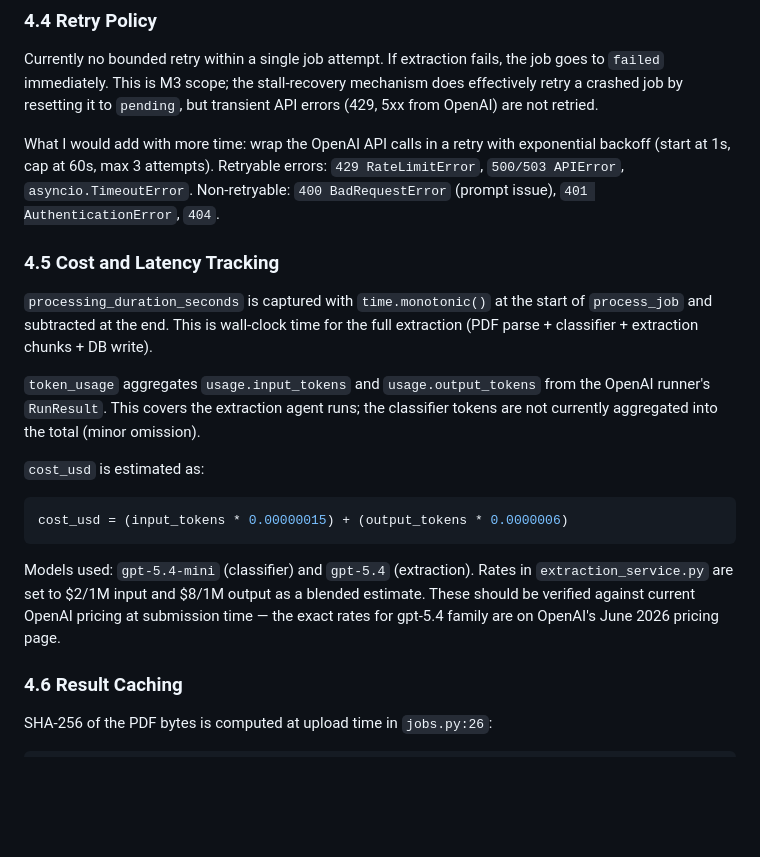
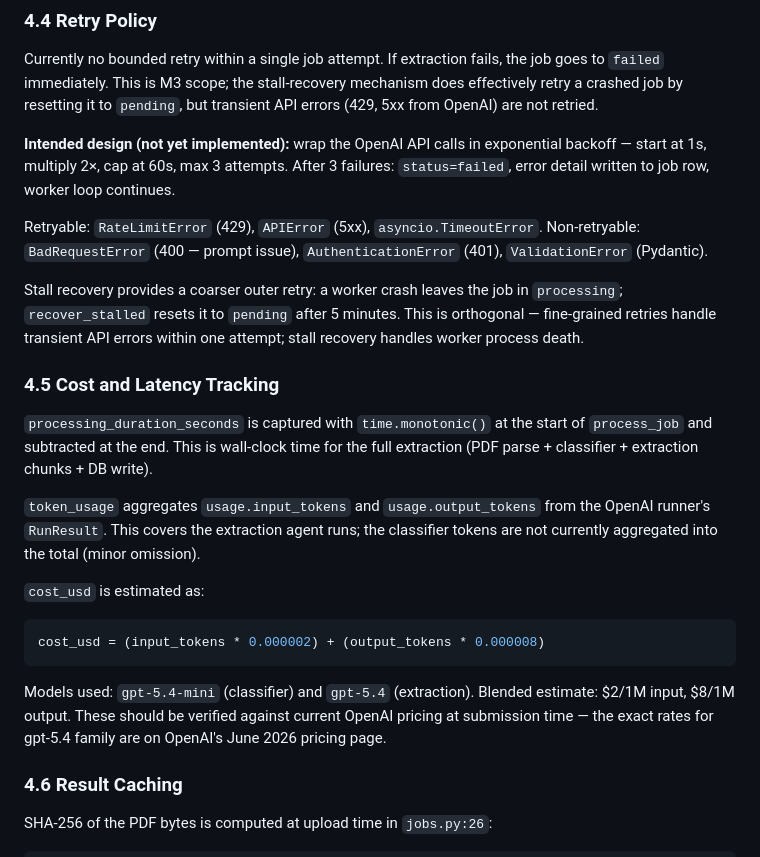
Before and after one commit to MIthunvasanth/billing_App, a Markdown page: docs/design.md, the part around one of its changes. GitHub-like rendering; blank space fills up the shorter version.

````diff
--- a/docs/design.md
+++ b/docs/design.md
@@ -193,7 +193,12 @@ A `processing` job cannot be directly cancelled — it must either complete, fai
 
 Currently no bounded retry within a single job attempt. If extraction fails, the job goes to `failed` immediately. This is M3 scope; the stall-recovery mechanism does effectively retry a crashed job by resetting it to `pending`, but transient API errors (429, 5xx from OpenAI) are not retried.
 
-What I would add with more time: wrap the OpenAI API calls in a retry with exponential backoff (start at 1s, cap at 60s, max 3 attempts). Retryable errors: `429 RateLimitError`, `500/503 APIError`, `asyncio.TimeoutError`. Non-retryable: `400 BadRequestError` (prompt issue), `401 AuthenticationError`, `404`.
+**Intended design (not yet implemented):** wrap the OpenAI API calls in exponential backoff — start at 1s, multiply 2×, cap at 60s, max 3 attempts. After 3 failures: `status=failed`, error detail written to job row, worker loop continues.
+
+Retryable: `RateLimitError` (429), `APIError` (5xx), `asyncio.TimeoutError`.
+Non-retryable: `BadRequestError` (400 — prompt issue), `AuthenticationError` (401), `ValidationError` (Pydantic).
+
+Stall recovery provides a coarser outer retry: a worker crash leaves the job in `processing`; `recover_stalled` resets it to `pending` after 5 minutes. This is orthogonal — fine-grained retries handle transient API errors within one attempt; stall recovery handles worker process death.
 
 ### 4.5 Cost and Latency Tracking
 
@@ -203,9 +208,9 @@ What I would add with more time: wrap the OpenAI API calls in a retry with expon
 
 `cost_usd` is estimated as:
 ```python
-cost_usd = (input_tokens * 0.00000015) + (output_tokens * 0.0000006)
+cost_usd = (input_tokens * 0.000002) + (output_tokens * 0.000008)
 ```
-Models used: `gpt-5.4-mini` (classifier) and `gpt-5.4` (extraction). Rates in `extraction_service.py` are set to $2/1M input and $8/1M output as a blended estimate. These should be verified against current OpenAI pricing at submission time — the exact rates for gpt-5.4 family are on OpenAI's June 2026 pricing page.
+Models used: `gpt-5.4-mini` (classifier) and `gpt-5.4` (extraction). Blended estimate: $2/1M input, $8/1M output. These should be verified against current OpenAI pricing at submission time — the exact rates for gpt-5.4 family are on OpenAI's June 2026 pricing page.
 
 ### 4.6 Result Caching
 
````
Also changed, not shown: other parts of docs/design.md (+26 -16 lines), CHANGELOG.md (+11 -0 lines).
